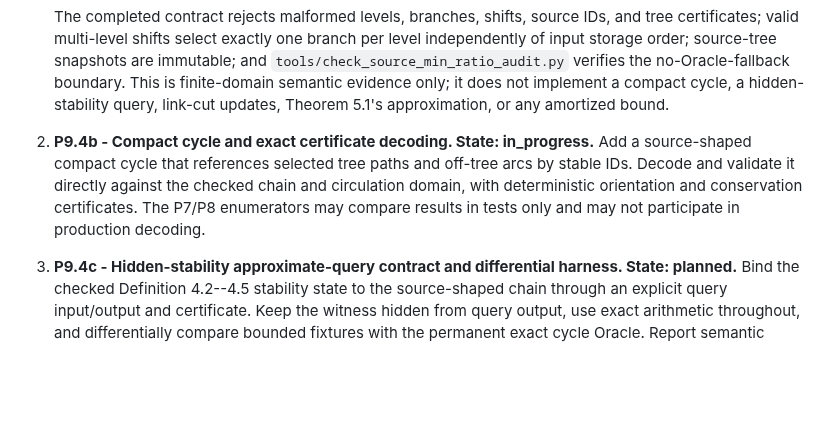
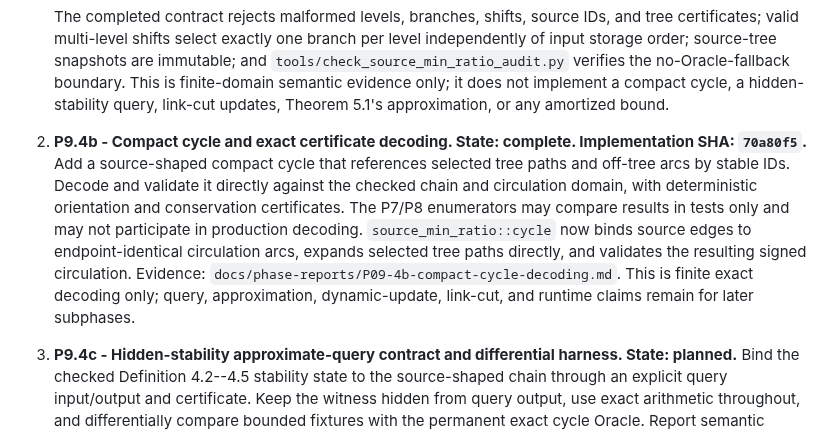
Before and after one commit to KCN-judu/mrd, a Markdown page: docs/IMPLEMENTATION_MASTER_PLAN.md, the part around one of its changes. GitHub-like rendering; blank space fills up the shorter version.

Commit message:
docs: close compact cycle decoding phase

```diff
--- a/docs/IMPLEMENTATION_MASTER_PLAN.md
+++ b/docs/IMPLEMENTATION_MASTER_PLAN.md
@@ -1012,12 +1012,17 @@ amortized bound or unlock the `AlmostLinear` name.
    it does not implement a compact cycle, a hidden-stability query, link-cut
    updates, Theorem 5.1's approximation, or any amortized bound.
 
-2. **P9.4b - Compact cycle and exact certificate decoding. State: in_progress.**
+2. **P9.4b - Compact cycle and exact certificate decoding. State: complete. Implementation SHA: `70a80f5`.**
    Add a source-shaped compact cycle that references selected tree paths and
    off-tree arcs by stable IDs. Decode and validate it directly against the
    checked chain and circulation domain, with deterministic orientation and
    conservation certificates. The P7/P8 enumerators may compare results in
-   tests only and may not participate in production decoding.
+   tests only and may not participate in production decoding. `source_min_ratio::cycle`
+   now binds source edges to endpoint-identical circulation arcs, expands selected
+   tree paths directly, and validates the resulting signed circulation. Evidence:
+   `docs/phase-reports/P09-4b-compact-cycle-decoding.md`. This is finite exact
+   decoding only; query, approximation, dynamic-update, link-cut, and runtime
+   claims remain for later subphases.
 3. **P9.4c - Hidden-stability approximate-query contract and differential
    harness. State: planned.** Bind the checked Definition 4.2--4.5 stability
    state to the source-shaped chain through an explicit query input/output and
```
Also changed, not shown: other parts of docs/IMPLEMENTATION_MASTER_PLAN.md (+1 -1 lines).
